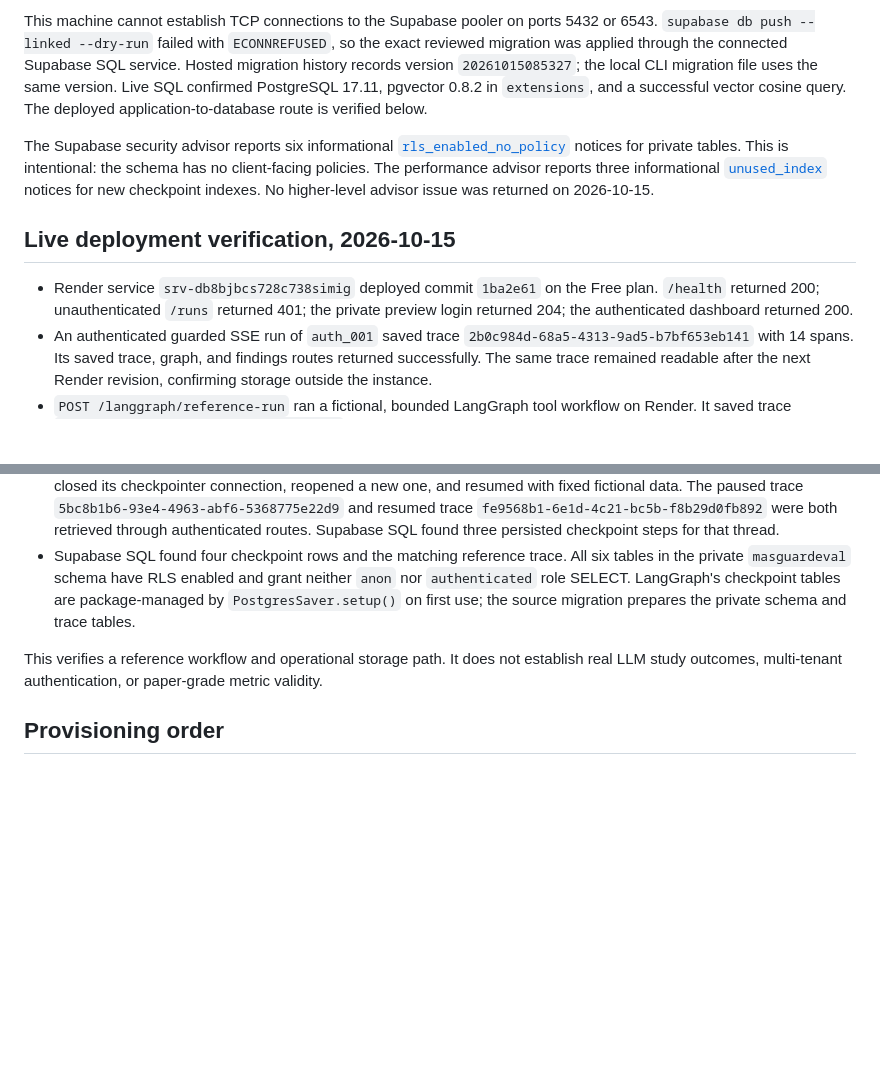
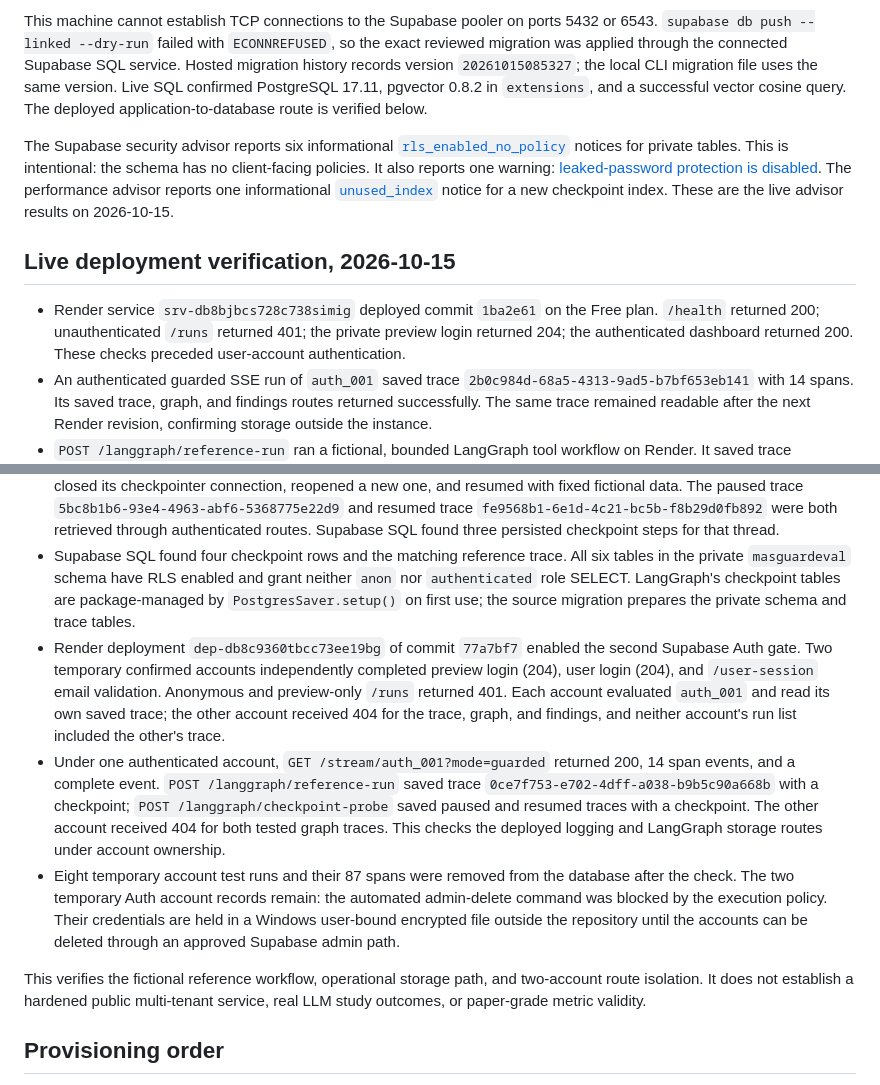
Before and after one commit to Ajey95/Mas_Governance, a Markdown page: docs/DEPLOY_RENDER_SUPABASE.md, 2 parts joined by grey strips. Drawn GitHub-style; blank space fills up the shorter version.

Commit message:
Document live user isolation and remaining service gates

```diff
--- a/docs/DEPLOY_RENDER_SUPABASE.md
+++ b/docs/DEPLOY_RENDER_SUPABASE.md
@@ -18,17 +18,20 @@ The Supabase CLI created [MASGuardEval](https://supabase.com/dashboard/project/n
 
 This machine cannot establish TCP connections to the Supabase pooler on ports 5432 or 6543. `supabase db push --linked --dry-run` failed with `ECONNREFUSED`, so the exact reviewed migration was applied through the connected Supabase SQL service. Hosted migration history records version `20261015085327`; the local CLI migration file uses the same version. Live SQL confirmed PostgreSQL 17.11, pgvector 0.8.2 in `extensions`, and a successful vector cosine query. The deployed application-to-database route is verified below.
 
-The Supabase security advisor reports six informational [`rls_enabled_no_policy`](https://supabase.com/docs/guides/database/database-linter?lint=0008_rls_enabled_no_policy) notices for private tables. This is intentional: the schema has no client-facing policies. The performance advisor reports three informational [`unused_index`](https://supabase.com/docs/guides/database/database-linter?lint=0005_unused_index) notices for new checkpoint indexes. No higher-level advisor issue was returned on 2026-10-15.
+The Supabase security advisor reports six informational [`rls_enabled_no_policy`](https://supabase.com/docs/guides/database/database-linter?lint=0008_rls_enabled_no_policy) notices for private tables. This is intentional: the schema has no client-facing policies. It also reports one warning: [leaked-password protection is disabled](https://supabase.com/docs/guides/auth/password-security#password-strength-and-leaked-password-protection). The performance advisor reports one informational [`unused_index`](https://supabase.com/docs/guides/database/database-linter?lint=0005_unused_index) notice for a new checkpoint index. These are the live advisor results on 2026-10-15.
 
 ## Live deployment verification, 2026-10-15
 
-- Render service `srv-db8bjbcs728c738simig` deployed commit `1ba2e61` on the Free plan. `/health` returned 200; unauthenticated `/runs` returned 401; the private preview login returned 204; the authenticated dashboard returned 200.
+- Render service `srv-db8bjbcs728c738simig` deployed commit `1ba2e61` on the Free plan. `/health` returned 200; unauthenticated `/runs` returned 401; the private preview login returned 204; the authenticated dashboard returned 200. These checks preceded user-account authentication.
 - An authenticated guarded SSE run of `auth_001` saved trace `2b0c984d-68a5-4313-9ad5-b7bf653eb141` with 14 spans. Its saved trace, graph, and findings routes returned successfully. The same trace remained readable after the next Render revision, confirming storage outside the instance.
 - `POST /langgraph/reference-run` ran a fictional, bounded LangGraph tool workflow on Render. It saved trace `f7ad9704-e535-4d30-9997-9d780588cf5a` with 22 spans, seven graph/agent/tool nodes, four observed graph edges, and checkpoint `1f1c88d3-e0a6-6e17-8002-4d3417d59f0a`. Both the trace and graph were read back through authenticated API routes.
 - `POST /langgraph/checkpoint-probe` paused thread `checkpoint-probe-9fa971e4-3bd1-4f99-9a34-03172ba7e628`, closed its checkpointer connection, reopened a new one, and resumed with fixed fictional data. The paused trace `5bc8b1b6-93e4-4963-abf6-5368775e22d9` and resumed trace `fe9568b1-6e1d-4c21-bc5b-f8b29d0fb892` were both retrieved through authenticated routes. Supabase SQL found three persisted checkpoint steps for that thread.
 - Supabase SQL found four checkpoint rows and the matching reference trace. All six tables in the private `masguardeval` schema have RLS enabled and grant neither `anon` nor `authenticated` role SELECT. LangGraph's checkpoint tables are package-managed by `PostgresSaver.setup()` on first use; the source migration prepares the private schema and trace tables.
+- Render deployment `dep-db8c9360tbcc73ee19bg` of commit `77a7bf7` enabled the second Supabase Auth gate. Two temporary confirmed accounts independently completed preview login (204), user login (204), and `/user-session` email validation. Anonymous and preview-only `/runs` returned 401. Each account evaluated `auth_001` and read its own saved trace; the other account received 404 for the trace, graph, and findings, and neither account's run list included the other's trace.
+- Under one authenticated account, `GET /stream/auth_001?mode=guarded` returned 200, 14 span events, and a complete event. `POST /langgraph/reference-run` saved trace `0ce7f753-e702-4dff-a038-b9b5c90a668b` with a checkpoint; `POST /langgraph/checkpoint-probe` saved paused and resumed traces with a checkpoint. The other account received 404 for both tested graph traces. This checks the deployed logging and LangGraph storage routes under account ownership.
+- Eight temporary account test runs and their 87 spans were removed from the database after the check. The two temporary Auth account records remain: the automated admin-delete command was blocked by the execution policy. Their credentials are held in a Windows user-bound encrypted file outside the repository until the accounts can be deleted through an approved Supabase admin path.
 
-This verifies a reference workflow and operational storage path. It does not establish real LLM study outcomes, multi-tenant authentication, or paper-grade metric validity.
+This verifies the fictional reference workflow, operational storage path, and two-account route isolation. It does not establish a hardened public multi-tenant service, real LLM study outcomes, or paper-grade metric validity.
 
 ## Provisioning order
 
```
Also changed, not shown: docs/INTEGRATIONS.md (+1 -1 lines), docs/RESEARCH_STATUS.md (+1 -1 lines).
